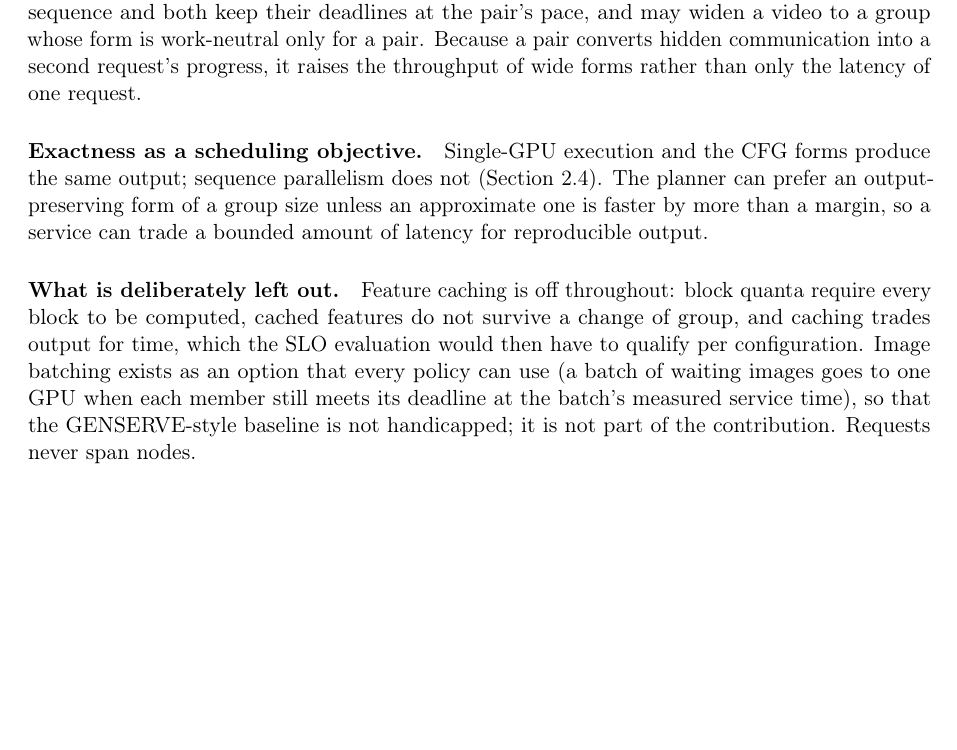
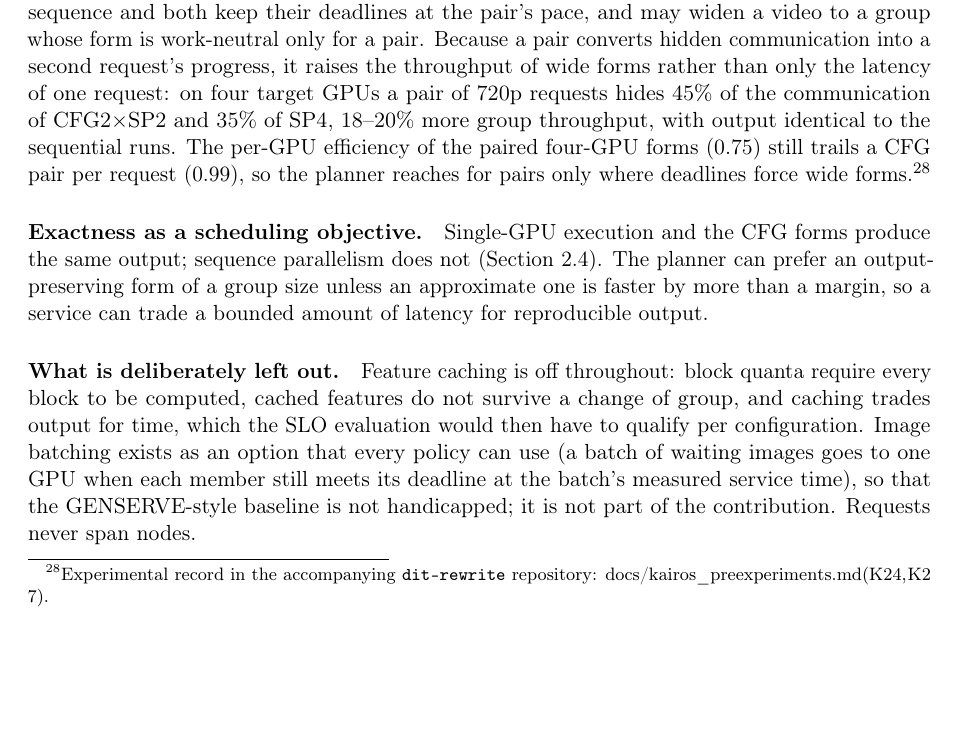
Before and after one commit to zydzydQAQ/ditserve, a LaTeX document (docs/dit_serving_sections.tex): part of page 8 of 12, cut so that both start at the same text, the shorter picture padded with empty space. Compiled offline with pdfLaTeX.

Commit message:
docs: K27, lockstep pairs on real GPUs (bit-exact; 35-45% hidden); template pair_overlap
Co-Authored-By: Claude Fable 5.1 <noreply@anthropic.com>

```diff
--- a/docs/dit_serving_sections.tex
+++ b/docs/dit_serving_sections.tex
@@ -520,7 +520,13 @@ video with the next waiting one when that beats the two in sequence and
 both keep their deadlines at the pair's pace, and may widen a video to a
 group whose form is work-neutral only for a pair. Because a pair converts
 hidden communication into a second request's progress, it raises the
-throughput of wide forms rather than only the latency of one request.
+throughput of wide forms rather than only the latency of one request: on
+four target GPUs a pair of 720p requests hides 45\% of the communication
+of CFG2$\times$SP2 and 35\% of SP4, 18--20\% more group throughput, with
+output identical to the sequential runs. The per-GPU efficiency of the
+paired four-GPU forms (0.75) still trails a CFG pair per request (0.99), so
+the planner reaches for pairs only where deadlines force wide
+forms.\evidence{docs/kairos\_preexperiments.md (K24, K27)}
 
 \paragraph{Exactness as a scheduling objective.}
 Single-GPU execution and the CFG forms produce the same output; sequence
```
Also changed, not shown: docs/kairos_preexperiments.md (+1 -0 lines), 1 other file.
